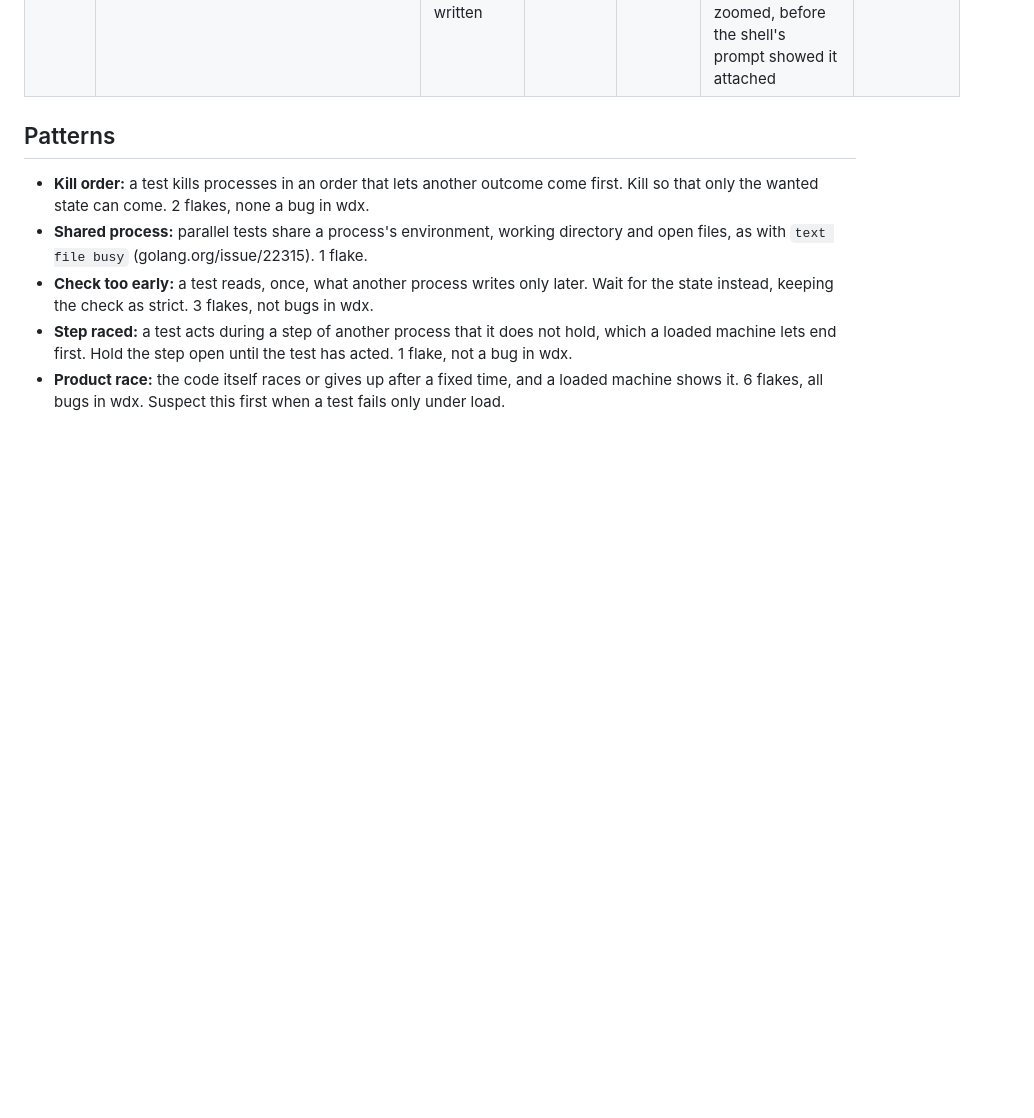
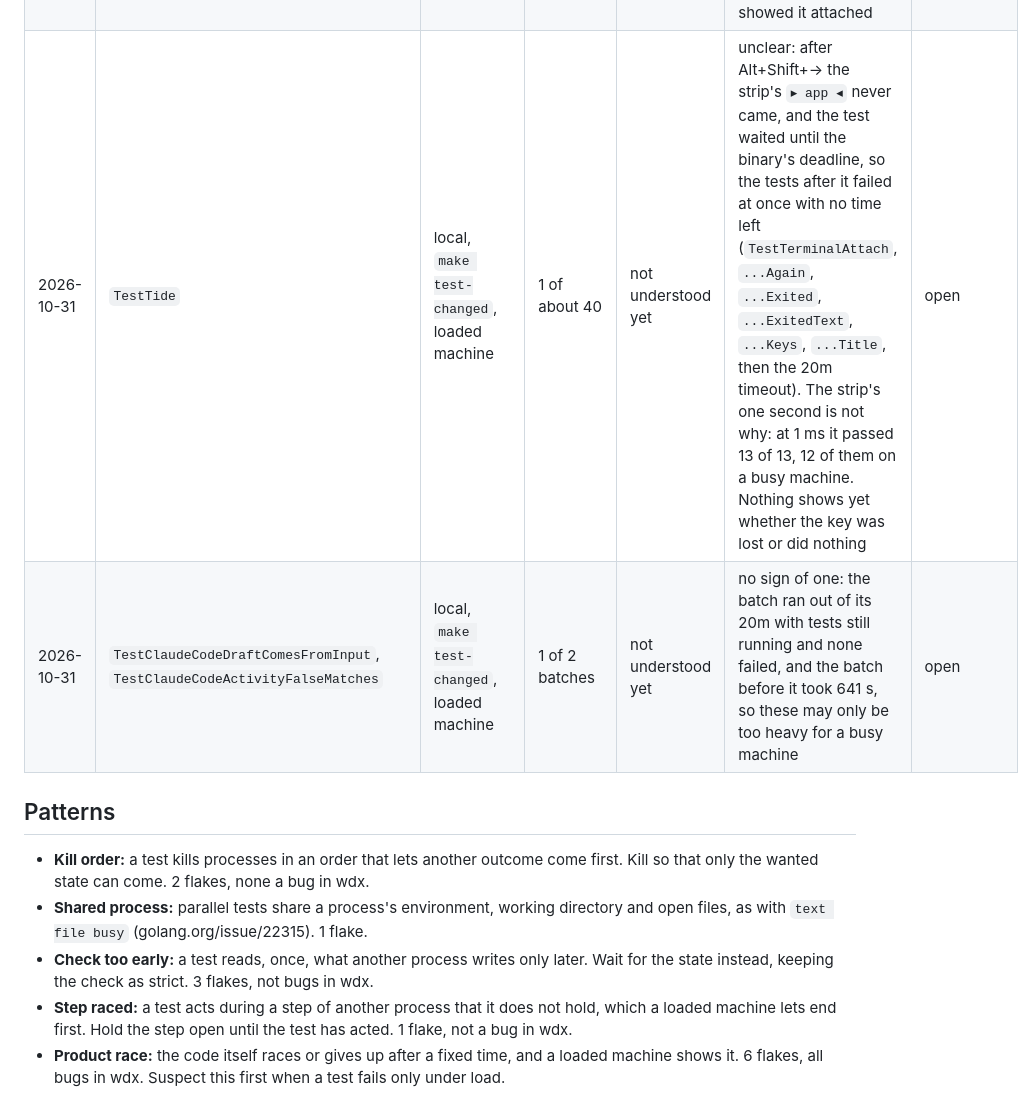
Before and after one commit to srjn45/wdx, a Markdown page: docs/FLAKES.md, the part around the change. GitHub-like rendering; blank space fills up the shorter version.

Commit message:
docs: record two failures of make test-changed not understood yet
Co-Authored-By: Claude Opus 5.5 <noreply@anthropic.com>

```diff
--- a/docs/FLAKES.md
+++ b/docs/FLAKES.md
@@ -32,6 +32,8 @@ Never answer a flake by retrying the test: half of those below were bugs in wdx.
 | 2026-10-31 | `TestUpdateInterrupted` | local, a run of the `cli` tests alone, repeated, on a loaded machine | 1 of 6, likely 1 more whose output was lost | step raced | no: the signal came after the 140 ms switch had ended, as the test read the line late, so there was nothing to hold | 4b7873d: a request in flight holds the switch open until the signal is said to be held |
 | 2026-10-31 | `TestTerminalAttachTitle` | local, `make test-stress`, loaded machine | 1 of 10 runs of it | check too early | no: attach had written the title back, which the test read off the terminal only later | 4b7873d: it waits for those bytes |
 | 2026-10-31 | `TestTideDetachesAttach` | local, loaded machine, while it was being written | 1 of 4 | check too early | no, though keys typed in a tide pane before its terminal is attached are dropped: the test typed once the pane was zoomed, before the shell's prompt showed it attached | it waits for the prompt |
+| 2026-10-31 | `TestTide` | local, `make test-changed`, loaded machine | 1 of about 40 | not understood yet | unclear: after Alt+Shift+→ the strip's `▸ app ◂` never came, and the test waited until the binary's deadline, so the tests after it failed at once with no time left (`TestTerminalAttach`, `...Again`, `...Exited`, `...ExitedText`, `...Keys`, `...Title`, then the 20m timeout). The strip's one second is not why: at 1 ms it passed 13 of 13, 12 of them on a busy machine. Nothing shows yet whether the key was lost or did nothing | open |
+| 2026-10-31 | `TestClaudeCodeDraftComesFromInput`, `TestClaudeCodeActivityFalseMatches` | local, `make test-changed`, loaded machine | 1 of 2 batches | not understood yet | no sign of one: the batch ran out of its 20m with tests still running and none failed, and the batch before it took 641 s, so these may only be too heavy for a busy machine | open |
 
 ## Patterns
 
```
